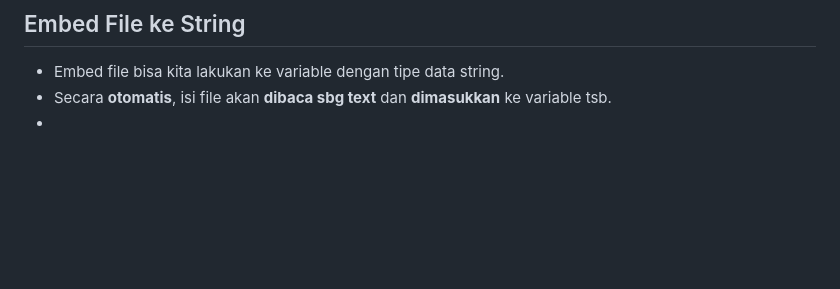
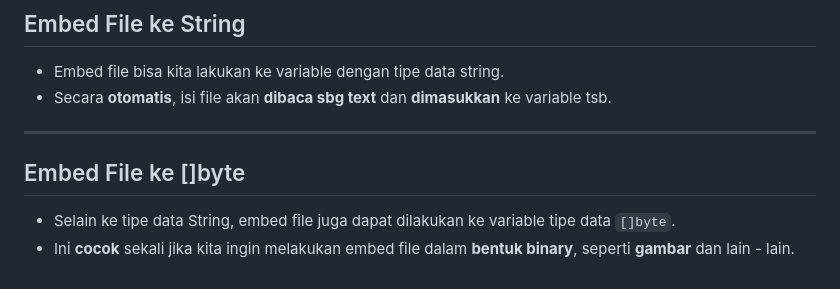
Before and after one commit to canonflow/tutorial-golang-pzn, a Markdown page: 08 - golang embed/README.md, the part around the change. Rendered like a GitHub page; blank space fills up the shorter version.

Commit message:
feat(08): embed file ke []byte

```diff
--- a/08 - golang embed/README.md
+++ b/08 - golang embed/README.md
@@ -15,4 +15,9 @@
 ## Embed File ke String
 - Embed file bisa kita lakukan ke variable dengan tipe data string.
 - Secara **otomatis**, isi file akan **dibaca sbg text** dan **dimasukkan** ke variable tsb.
--
+
+---
+
+## Embed File ke []byte
+- Selain ke tipe data String, embed file juga dapat dilakukan ke variable tipe data `[]byte`.
+- Ini **cocok** sekali jika kita ingin melakukan embed file dalam **bentuk binary**, seperti **gambar** dan lain - lain.
```
Also changed, not shown: 08 - golang embed/logo.jpg (added), 08 - golang embed/logo_new.jpg (added), 1 other file.
